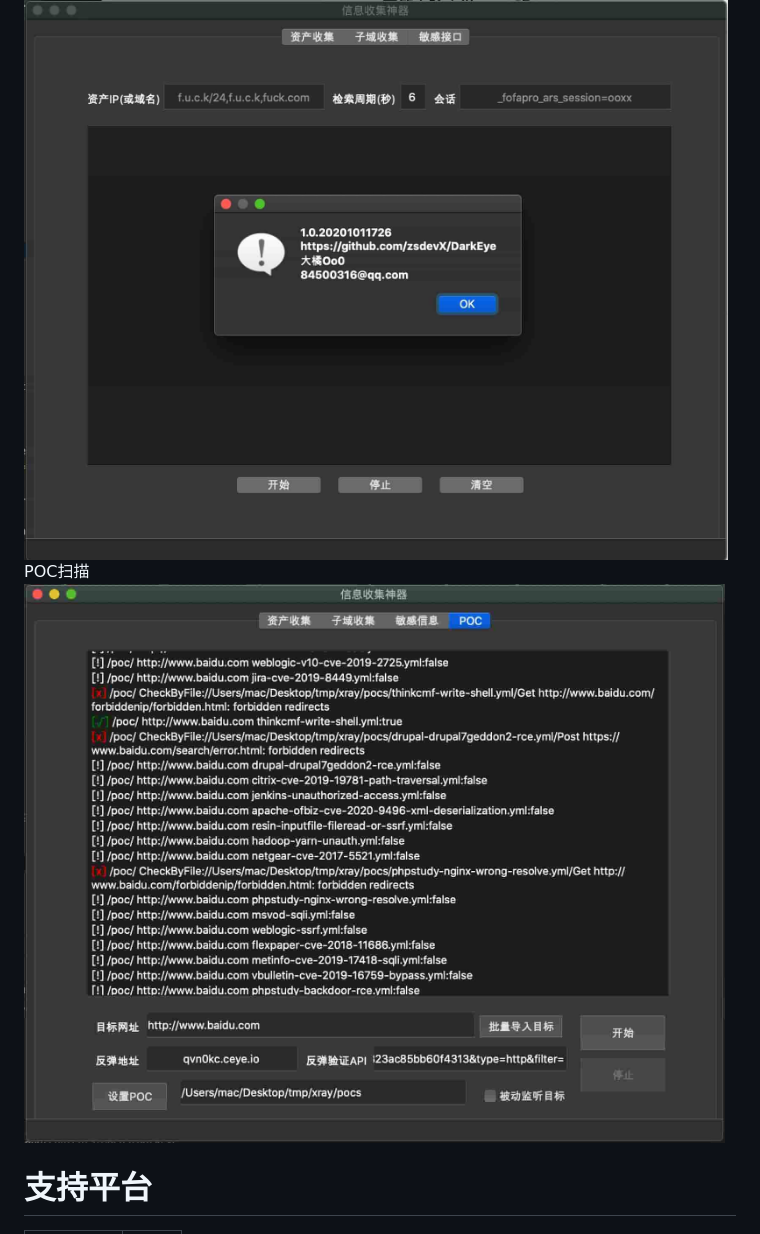
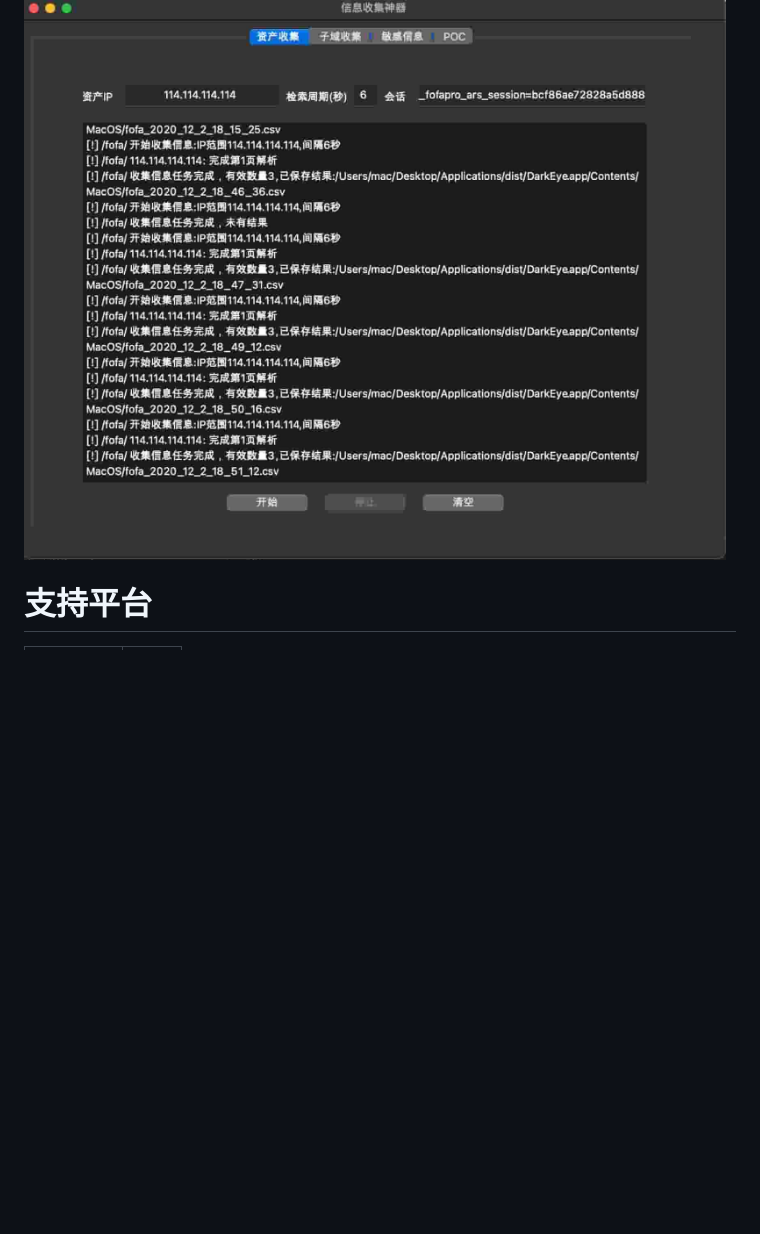
Before and after one commit to r4b3rt/DarkEye, a Markdown page: README.md, the part around the change printed below. Rendered like a GitHub page; pictures changed too: screenshot/darkeye.jpg, screenshot/pocscan.jpg (deleted); blank space fills up the shorter version.

```diff
--- a/README.md
+++ b/README.md
@@ -31,7 +34,6 @@ DarkEye项目旨为收集目标信息，如实反馈结果，无主观判断。D
 主界面
 ![avatar](screenshot/darkeye.jpg)
-POC扫描
-![avatar](screenshot/pocscan.jpg)
+
 
 
 支持平台
```
Also changed, not shown: other parts of README.md (+8 -5 lines), screenshot/portscan.jpg (deleted), 7 other files.
